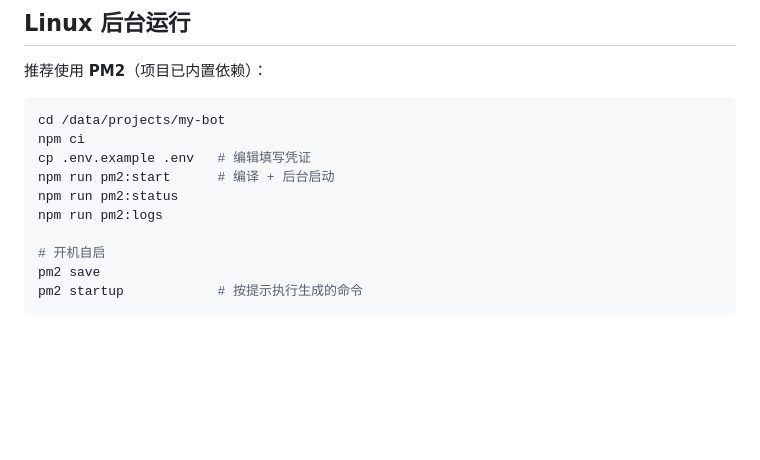
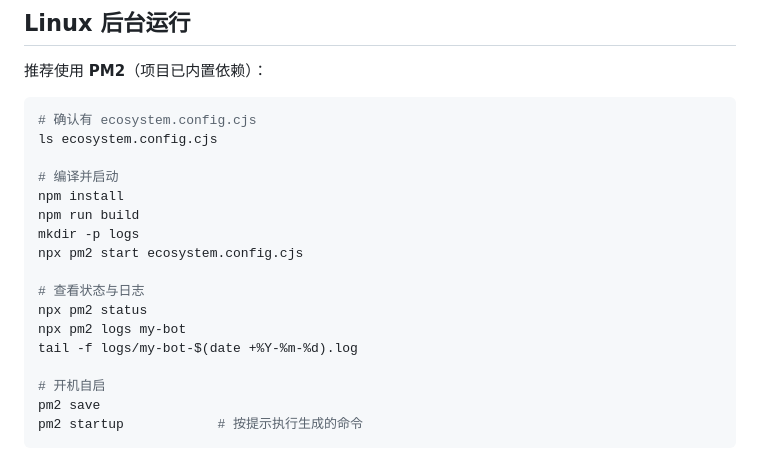
Before and after one commit to yuanbolin/my-qq-bot, a Markdown page: README.md, the part around the change. Rendered like a GitHub page; blank space fills up the shorter version.

````diff
--- a/README.md
+++ b/README.md
@@ -77,12 +77,19 @@ npm run pm2:logs
 推荐使用 **PM2**（项目已内置依赖）：
 
 ```bash
-cd /data/projects/my-bot
-npm ci
-cp .env.example .env   # 编辑填写凭证
-npm run pm2:start      # 编译 + 后台启动
-npm run pm2:status
-npm run pm2:logs
+# 确认有 ecosystem.config.cjs
+ls ecosystem.config.cjs
+
+# 编译并启动
+npm install
+npm run build
+mkdir -p logs
+npx pm2 start ecosystem.config.cjs
+
+# 查看状态与日志
+npx pm2 status
+npx pm2 logs my-bot
+tail -f logs/my-bot-$(date +%Y-%m-%d).log
 
 # 开机自启
 pm2 save
````
